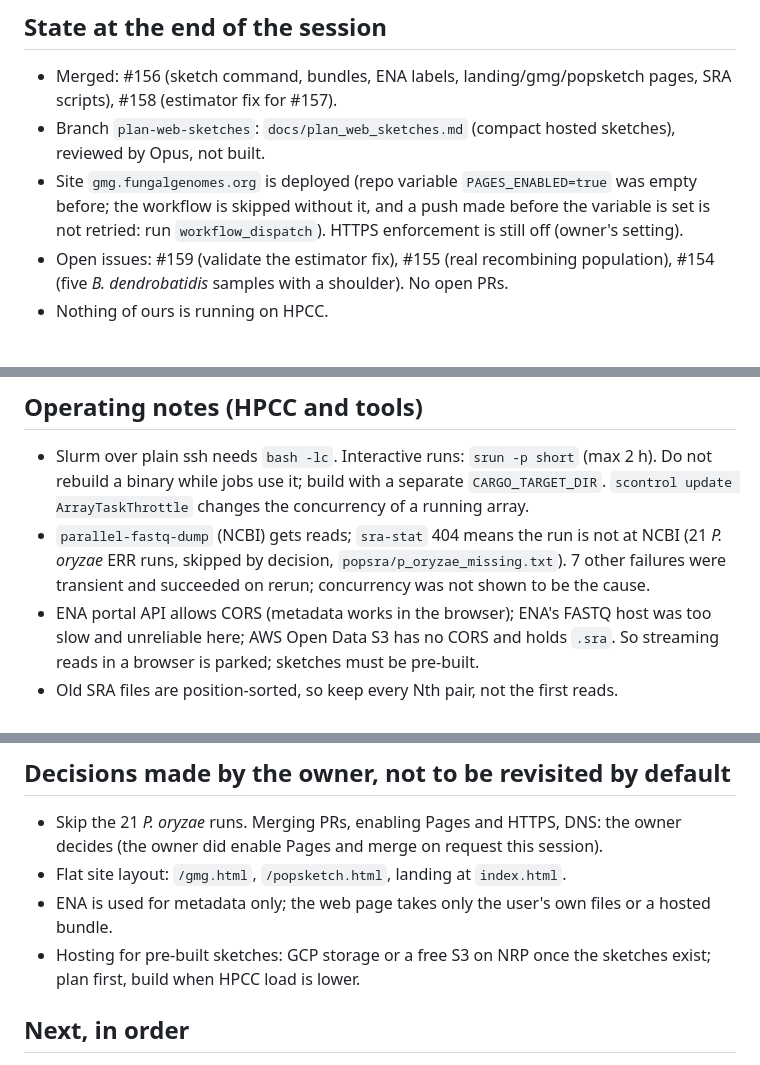
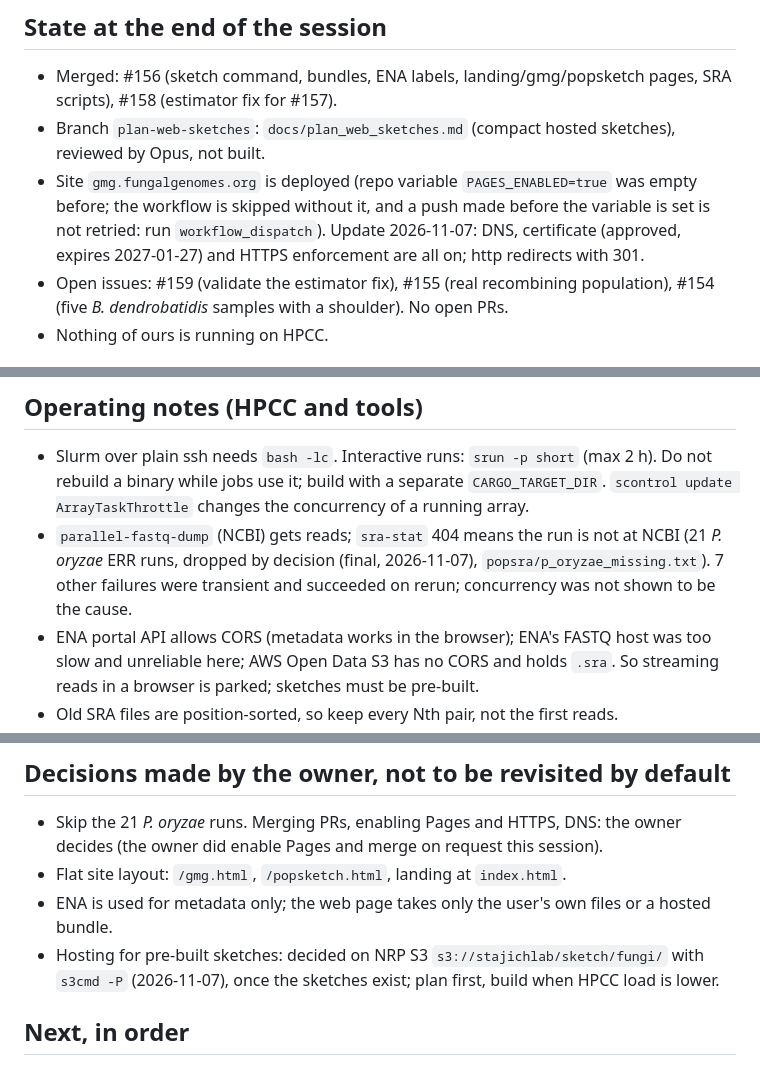
Before and after one commit to stajichlab/GmG, a Markdown page: docs/handoff_popsketch_2026-11-06.md, 3 parts joined by grey strips. GitHub-like rendering.

Commit message:
docs: record NRP S3 hosting decision, HTTPS now enforced, P. oryzae 21 dropped
Co-Authored-By: Claude Sonnet 5.5 <noreply@anthropic.com>
Claude-Session: https://claude.ai/code/session_01DDHWqZPFT65ZTfW8RNWDHL

```diff
--- a/docs/handoff_popsketch_2026-11-06.md
+++ b/docs/handoff_popsketch_2026-11-06.md
@@ -5,7 +5,7 @@ For whoever continues this (a person or another Claude session). Results are in
 ## State at the end of the session
 - Merged: #156 (sketch command, bundles, ENA labels, landing/gmg/popsketch pages, SRA scripts), #158 (estimator fix for #157).
 - Branch `plan-web-sketches`: `docs/plan_web_sketches.md` (compact hosted sketches), reviewed by Opus, not built.
-- Site `gmg.fungalgenomes.org` is deployed (repo variable `PAGES_ENABLED=true` was empty before; the workflow is skipped without it, and a push made before the variable is set is not retried: run `workflow_dispatch`). HTTPS enforcement is still off (owner's setting).
+- Site `gmg.fungalgenomes.org` is deployed (repo variable `PAGES_ENABLED=true` was empty before; the workflow is skipped without it, and a push made before the variable is set is not retried: run `workflow_dispatch`). Update 2026-11-07: DNS, certificate (approved, expires 2027-01-27) and HTTPS enforcement are all on; http redirects with 301.
 - Open issues: #159 (validate the estimator fix), #155 (real recombining population), #154 (five *B. dendrobatidis* samples with a shoulder). No open PRs.
 - Nothing of ours is running on HPCC.
 
@@ -31,7 +31,7 @@ For whoever continues this (a person or another Claude session). Results are in
 
 ## Operating notes (HPCC and tools)
 - Slurm over plain ssh needs `bash -lc`. Interactive runs: `srun -p short` (max 2 h). Do not rebuild a binary while jobs use it; build with a separate `CARGO_TARGET_DIR`. `scontrol update ArrayTaskThrottle` changes the concurrency of a running array.
-- `parallel-fastq-dump` (NCBI) gets reads; `sra-stat` 404 means the run is not at NCBI (21 *P. oryzae* ERR runs, skipped by decision, `popsra/p_oryzae_missing.txt`). 7 other failures were transient and succeeded on rerun; concurrency was not shown to be the cause.
+- `parallel-fastq-dump` (NCBI) gets reads; `sra-stat` 404 means the run is not at NCBI (21 *P. oryzae* ERR runs, dropped by decision (final, 2026-11-07), `popsra/p_oryzae_missing.txt`). 7 other failures were transient and succeeded on rerun; concurrency was not shown to be the cause.
 - ENA portal API allows CORS (metadata works in the browser); ENA's FASTQ host was too slow and unreliable here; AWS Open Data S3 has no CORS and holds `.sra`. So streaming reads in a browser is parked; sketches must be pre-built.
 - Old SRA files are position-sorted, so keep every Nth pair, not the first reads.
 - macOS `sed -i` needs `''`; use Python for edits in scripts. `build_site.sh` deletes the output dir: restart any `http.server` afterwards, and new web files must be in its copy list (`ena.js`, `bundle.js` were missed once).
@@ -49,7 +49,7 @@ For whoever continues this (a person or another Claude session). Results are in
 - Skip the 21 *P. oryzae* runs. Merging PRs, enabling Pages and HTTPS, DNS: the owner decides (the owner did enable Pages and merge on request this session).
 - Flat site layout: `/gmg.html`, `/popsketch.html`, landing at `index.html`.
 - ENA is used for metadata only; the web page takes only the user's own files or a hosted bundle.
-- Hosting for pre-built sketches: GCP storage or a free S3 on NRP once the sketches exist; plan first, build when HPCC load is lower.
+- Hosting for pre-built sketches: decided on NRP S3 `s3://stajichlab/sketch/fungi/` with `s3cmd -P` (2026-11-07), once the sketches exist; plan first, build when HPCC load is lower.
 
 ## Next, in order
 1. Review the PCA/PCoA figures and trees (cheap); identify the two *C. neoformans* outliers.
```
Also changed, not shown: docs/plan_web_sketches.md (+2 -2 lines).
